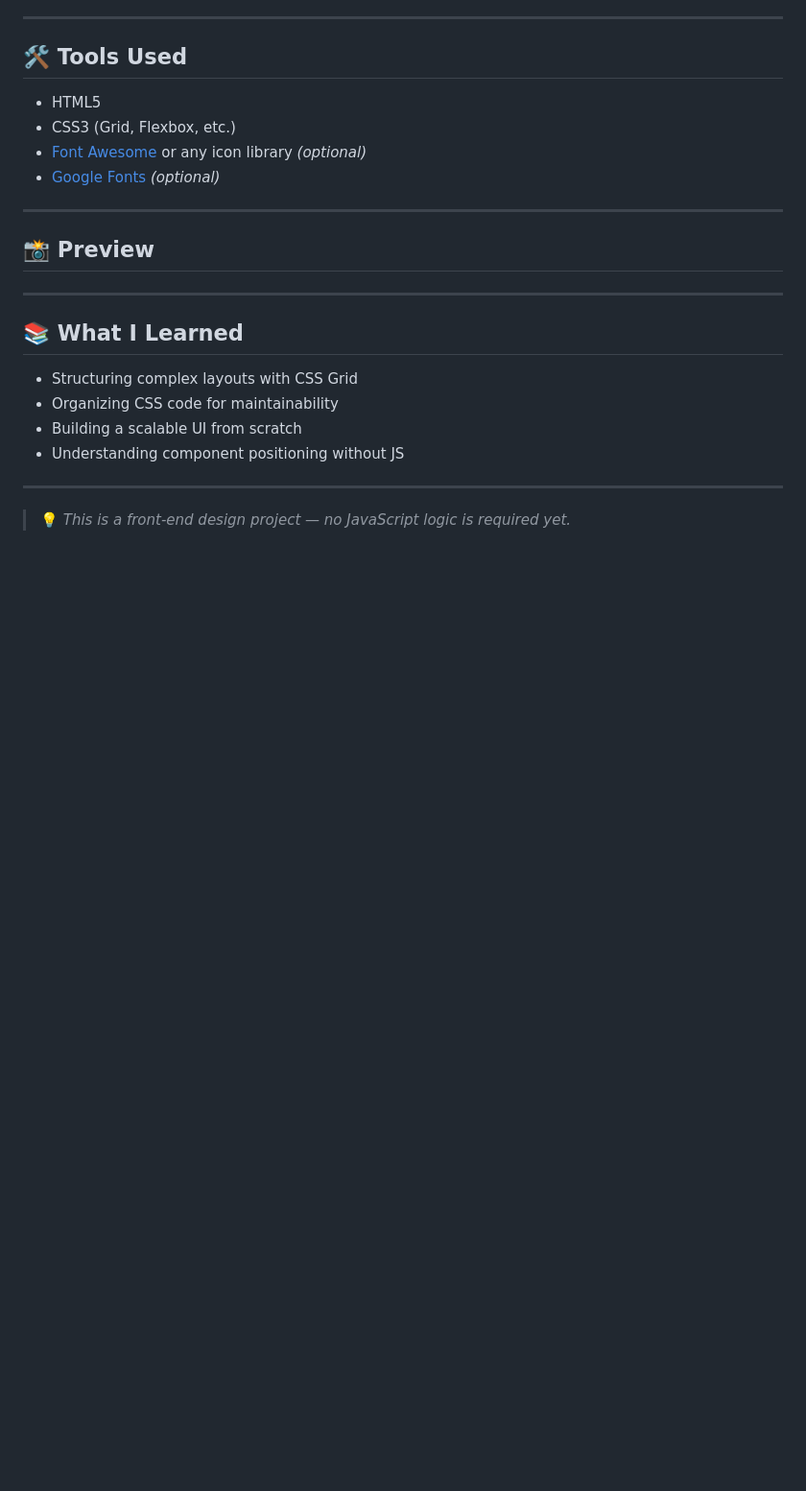
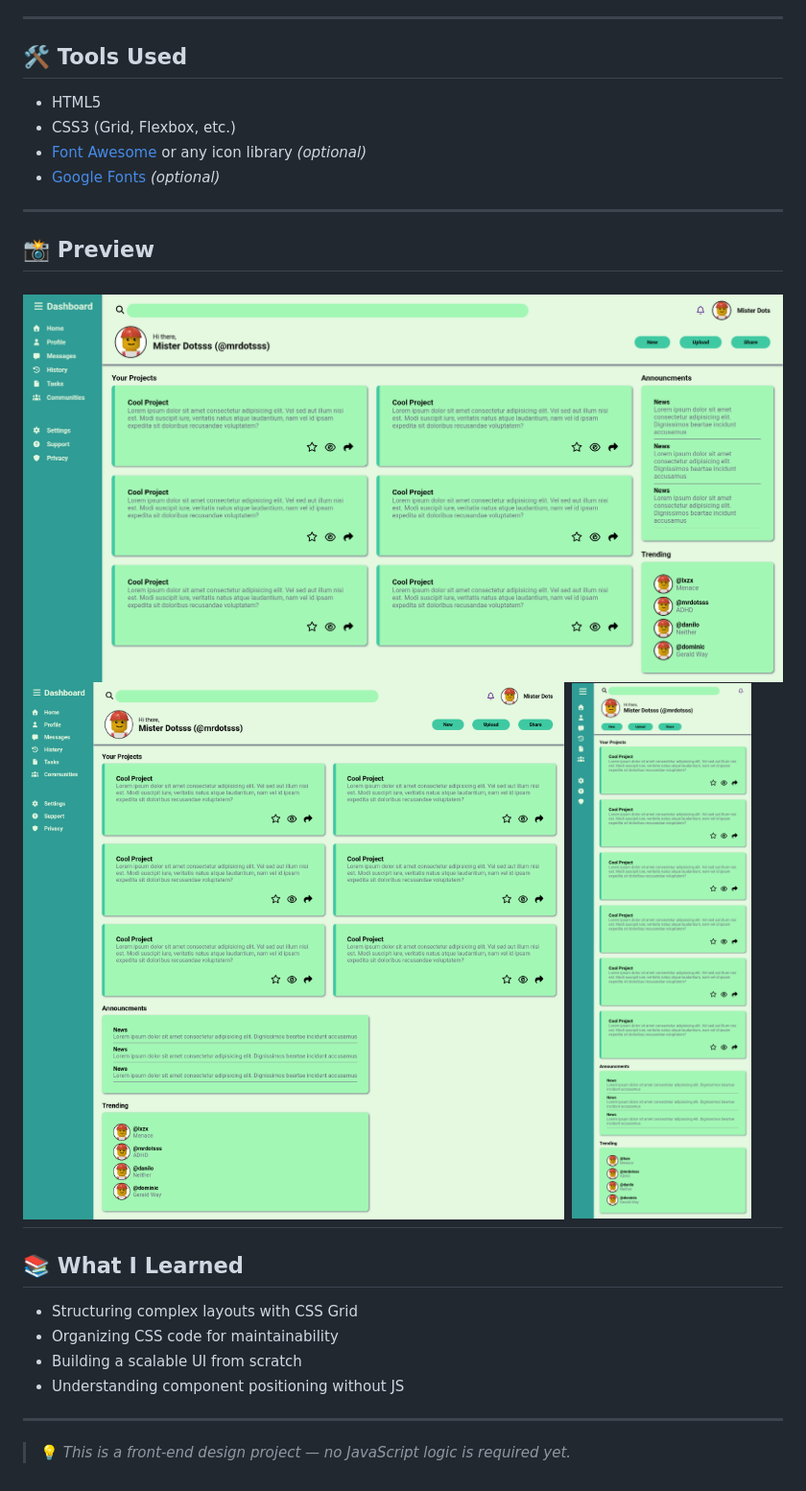
Before and after one commit to MrDotsss/admin-dashboard, a Markdown page: README.md, the part around the change. Shown: that part at 96% size. Drawn GitHub-style; pictures changed too: screenshot-desktop.png (added), screenshot-mobile.png (added), screenshot-tablet.png (added); blank space fills up the shorter version.

Commit message:
Added screenshots to Readme.MD

```diff
--- a/README.md
+++ b/README.md
@@ -38,7 +38,9 @@ This project is part of the **Intermediate HTML and CSS** section of [The Odin P
 ---
 
 ## 📸 Preview
-
+![Desktop View](screenshot-desktop.png)
+![Tablet View](screenshot-tablet.png)
+![Mobile View](screenshot-mobile.png)
 ---
 
 ## 📚 What I Learned
```
